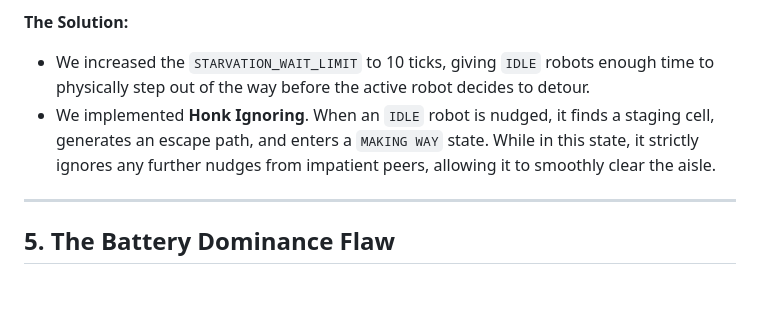
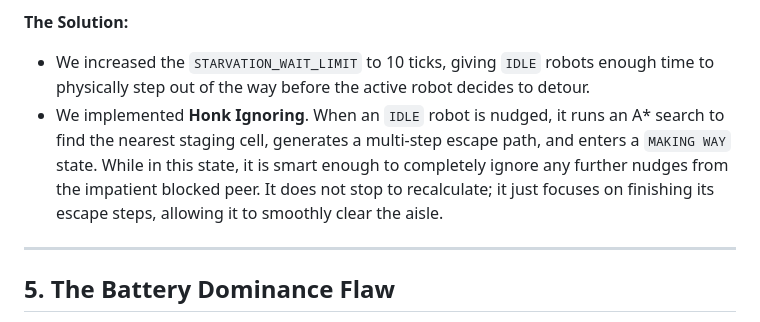
Before and after one commit to Akshat12416/sih2026_internalTrial, a Markdown page: story.md, the part around the change. GitHub-like rendering; blank space fills up the shorter version.

Commit message:
docs: refine idle robot escape logic description by clarifying A* pathfinding and nudge-ignore behavior

```diff
--- a/story.md
+++ b/story.md
@@ -57,7 +57,7 @@ There were two issues here:
 
 **The Solution:**
 - We increased the `STARVATION_WAIT_LIMIT` to 10 ticks, giving `IDLE` robots enough time to physically step out of the way before the active robot decides to detour.
-- We implemented **Honk Ignoring**. When an `IDLE` robot is nudged, it finds a staging cell, generates an escape path, and enters a `MAKING WAY` state. While in this state, it strictly ignores any further nudges from impatient peers, allowing it to smoothly clear the aisle.
+- We implemented **Honk Ignoring**. When an `IDLE` robot is nudged, it runs an A* search to find the nearest staging cell, generates a multi-step escape path, and enters a `MAKING WAY` state. While in this state, it is smart enough to completely ignore any further nudges from the impatient blocked peer. It does not stop to recalculate; it just focuses on finishing its escape steps, allowing it to smoothly clear the aisle.
 
 ---
 
```
